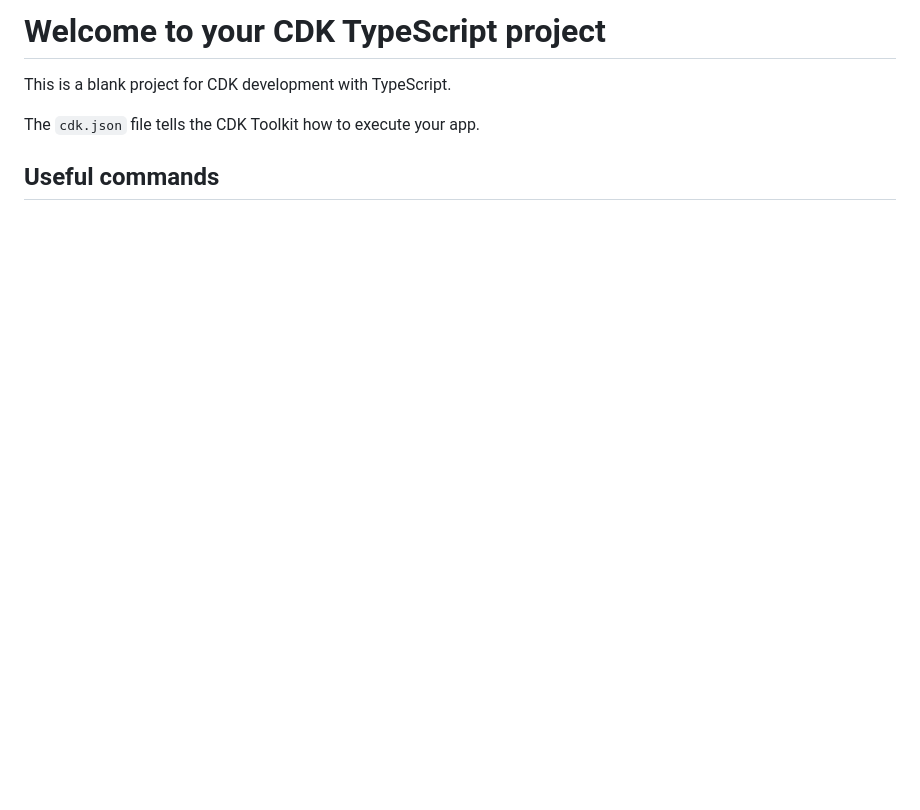
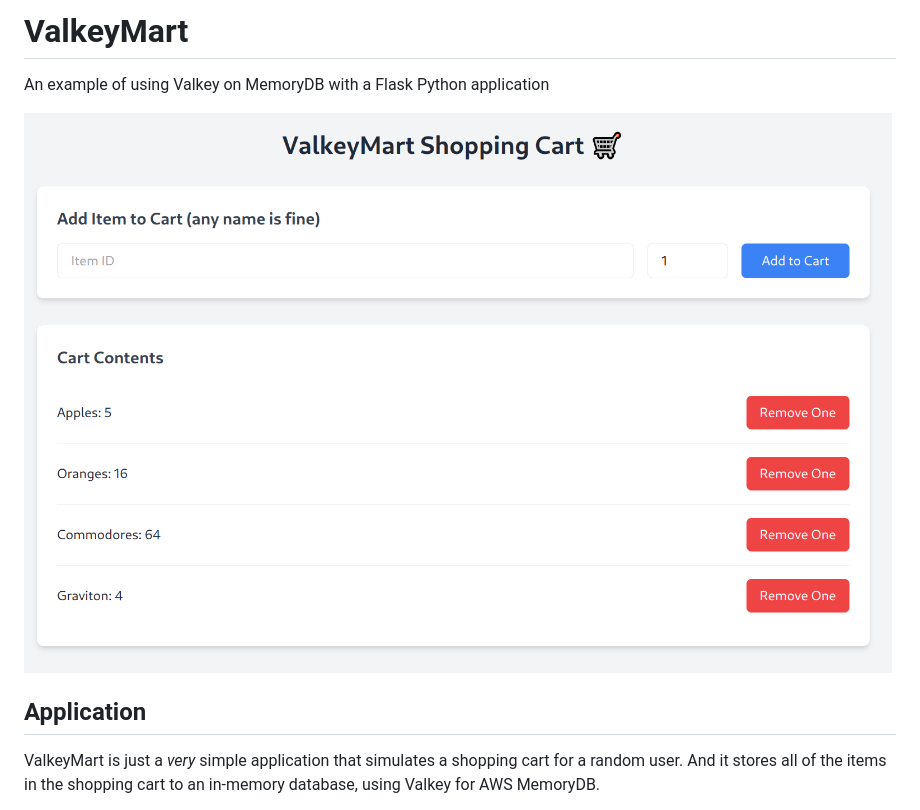
Before and after one commit to darko-mesaros/valkeymart, a Markdown page: README.md, the part around one of its changes. Drawn GitHub-style; pictures changed too: img/valkeymart.png (added); blank space fills up the shorter version.

```diff
--- a/README.md
+++ b/README.md
@@ -1,8 +1,9 @@
-# Welcome to your CDK TypeScript project
+# ValkeyMart
+An example of using Valkey on MemoryDB with a Flask Python application
 
-This is a blank project for CDK development with TypeScript.
+![valkeymart screenshot](/img/valkeymart.png)
 
-The `cdk.json` file tells the CDK Toolkit how to execute your app.
+## Application
 
-## Useful commands
+ValkeyMart is just a *very* simple application that simulates a shopping cart for a random user. And it stores all of the items in the shopping cart to an in-memory database, using Valkey for AWS MemoryDB.
 
```
Also changed, not shown: other parts of README.md (+70 -6 lines), 9 other files.
